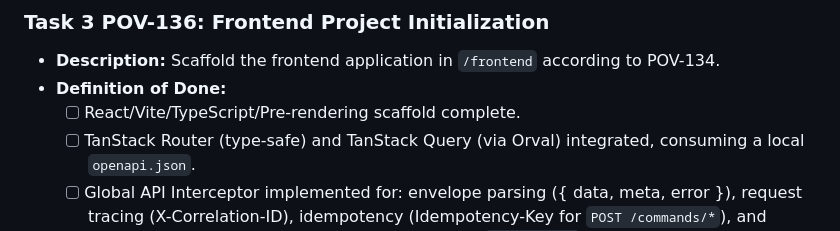
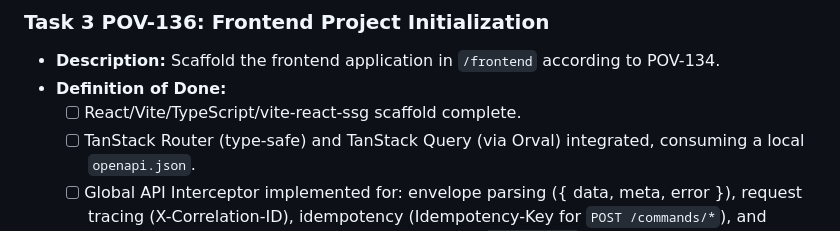
Before and after one commit to sjuresa/povzetkar, a Markdown page: docs/versions/v0.12.0-tasks.md, the part around the change. GitHub-like rendering.

```diff
--- a/docs/versions/v0.12.0-tasks.md
+++ b/docs/versions/v0.12.0-tasks.md
@@ -53,7 +53,7 @@
 ### Task 3 POV-136: Frontend Project Initialization
 - **Description:** Scaffold the frontend application in `/frontend` according to POV-134.
 - **Definition of Done:**
-  - [ ] React/Vite/TypeScript/Pre-rendering scaffold complete.
+  - [ ] React/Vite/TypeScript/vite-react-ssg scaffold complete.
   - [ ] TanStack Router (type-safe) and TanStack Query (via Orval) integrated, consuming a local `openapi.json`.
   - [ ] Global API Interceptor implemented for: envelope parsing ({ data, meta, error }), request tracing (X-Correlation-ID), idempotency (Idempotency-Key for `POST /commands/*`), and standard error handling (401, 403, 429, 503 with `Retry-After` support).
   - [ ] Optimistic Locking (If-Match) handling implemented within the mutation layer (TanStack Query hooks).
```
Also changed, not shown: docs/adr/0004-frontend-architecture.md (+1 -1 lines).
